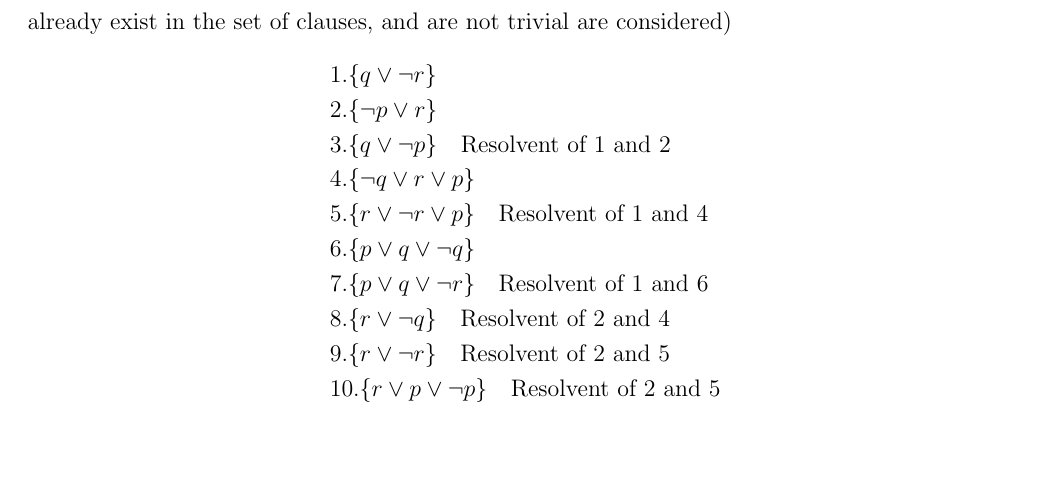
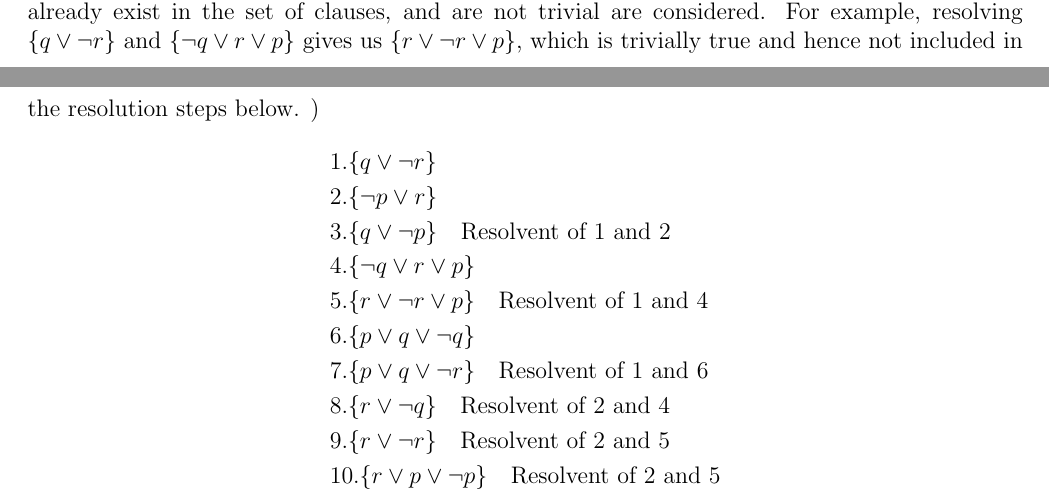
Before and after one commit to adharshkamath/cs474-hw, a LaTeX problem sheet (main.tex): part of page 3 of 3 before the commit and two parts of pages 2 and 3 of 3 after it, the two joined at a grey line, cut so that both start at the same text, the shorter picture padded with empty space. Compiled offline with pdfLaTeX.

Commit message:
progress

```diff
--- a/main.tex
+++ b/main.tex
@@ -114,7 +114,9 @@
 	\end{align*}
 
 	We can find resolvents in the following way:
-	(Only resolutions that lead to clauses that do not already exist in the set of clauses, and are not trivial are considered)
+	(Only resolutions that lead to clauses that do not already exist in the set of clauses, and are not trivial are considered.
+	For example, resolving $\{ q \lor \neg r \}$ and $\{ \neg q \lor r \lor p \}$ gives us $\{ r \lor \neg r \lor p \}$, which is trivially true and hence not included
+	in the resolution steps below. )
 	\begin{align*}
 		& 1. \{ q \lor \neg r \} \\
 		& 2. \{ \neg p \lor r \} \\
```
Also changed, not shown: main.pdf.
